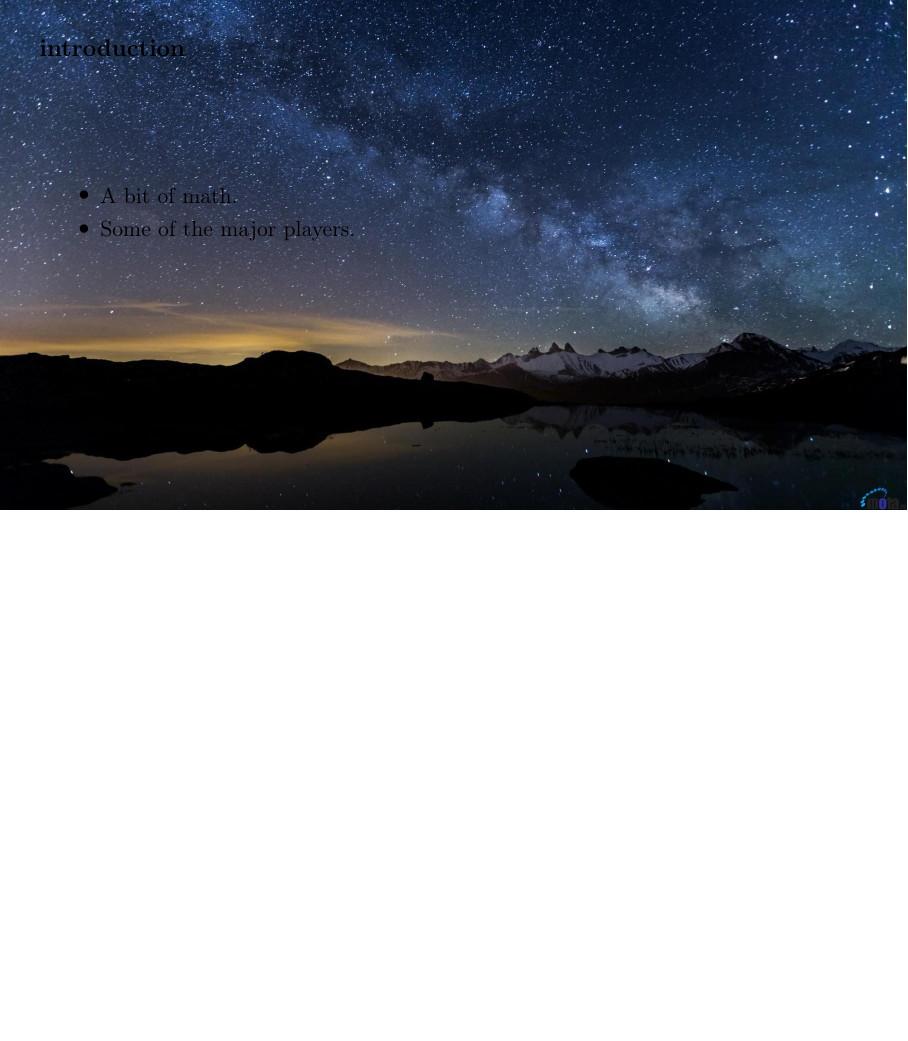
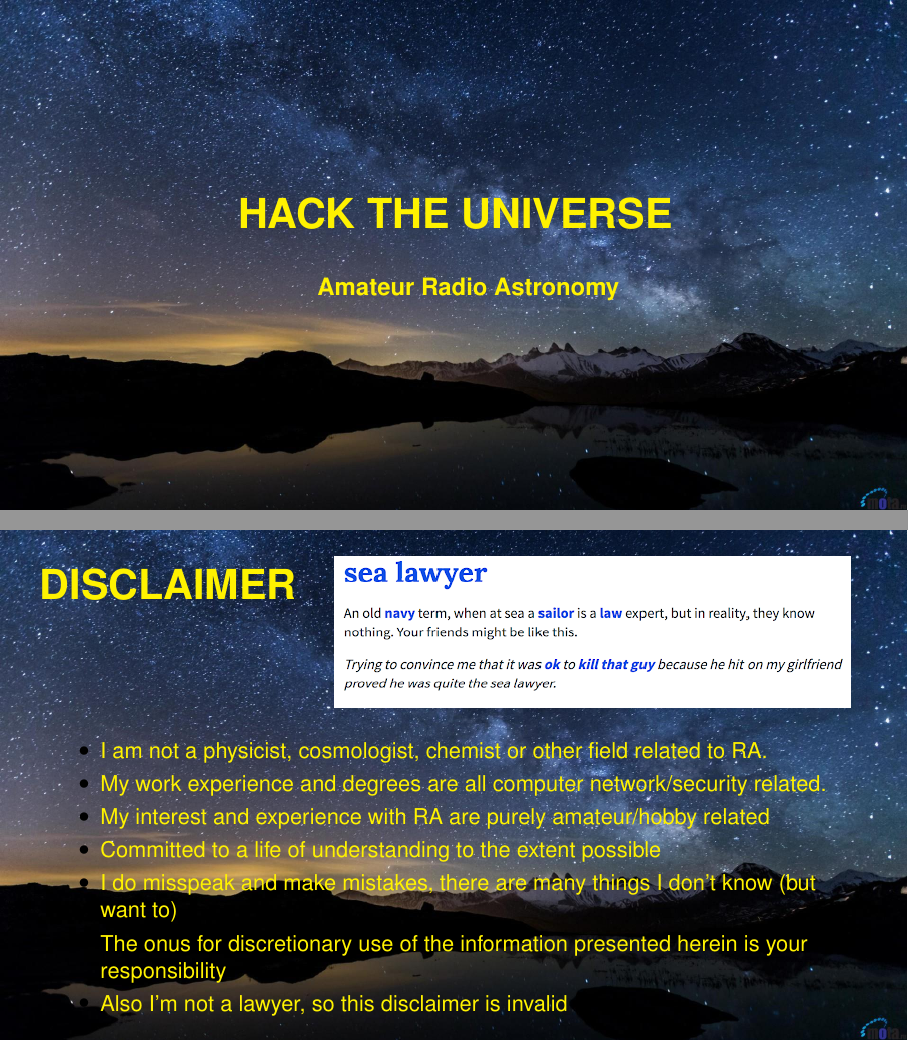
Before and after one commit to devsecfranklin/talk-hack-the-universe, LaTeX slides (talk/hack-the-universe.tex, which reads talk/preamble.tex): the whole page before the commit and pages 1 and 2 of 3 after it, the two joined at a grey line, the shorter picture padded with empty space. Compiled offline with pdfLaTeX.

Commit message:
adding slides

```diff
--- a/talk/hack-the-universe.tex
+++ b/talk/hack-the-universe.tex
@@ -11,7 +11,18 @@
 
 \begin{document}
 
-\section{Introduction}
+\usebackgroundtemplate{\includegraphics[width=\paperwidth]{../images/background.png}}
+\begin{frame}{}
+    \setlength{\TPHorizModule}{\textwidth}
+    \setlength{\TPVertModule}{\textwidth}
+    % Slide title in upper left
+    \begin{textblock}{0.74}(0.30,0.25)
+        \bfseries\huge\textcolor{yellow}{HACK THE UNIVERSE}
+    \end{textblock}
+    \begin{textblock}{0.74}(0.40,0.35)
+    \bfseries\large\textcolor{yellow}{Amateur Radio Astronomy}
+\end{textblock}
+\end{frame}
 
 \usebackgroundtemplate{\includegraphics[width=\paperwidth]{../images/background.png}}
 \begin{frame}{}
@@ -19,13 +30,35 @@
     \setlength{\TPVertModule}{\textwidth}
     % Slide title in upper left
     \begin{textblock}{0.74}(0.05,0.05)
-        \bfseries\large\normalcolor{introduction}
+        \bfseries\huge\textcolor{yellow}{DISCLAIMER}
     \end{textblock}
-    % main body bullet points
+
+    \begin{flushright}
+    \includegraphics[width=0.65\linewidth, height=0.3\textheight]{../images/sea_lawyer.png}
+    \end{flushright}
+
     \begin{itemize}
-        \item A bit of math.
-        \item Some of the major players.
+        \color{yellow}
+        \item I am not a physicist, cosmologist, chemist or other field related to RA.
+        \item My work experience and degrees are all computer network/security related.
+        \item My interest and experience with RA are purely amateur/hobby related
+        \item Committed to a life of understanding to the extent possible
+        \item I do misspeak and make mistakes, there are many things I don’t know (but want to)
+        \item The onus for discretionary use of the information presented herein is your responsibility
+        \item Also I’m not a lawyer, so this disclaimer is invalid
     \end{itemize}
+
+
+\end{frame}
+
+\usebackgroundtemplate{\includegraphics[width=\paperwidth]{../images/background.png}}
+\begin{frame}{}
+    \setlength{\TPHorizModule}{\textwidth}
+    \setlength{\TPVertModule}{\textwidth}
+    % Slide title in upper left
+    \begin{textblock}{0.74}(0.25,0.35)
+        \bfseries\huge\textcolor{yellow}{Some Introductory Concepts}
+    \end{textblock}
 \end{frame}
 
 \end{document}
--- a/talk/preamble.tex
+++ b/talk/preamble.tex
@@ -1,7 +1,9 @@
 \usepackage[utf8]{inputenc}
 \usepackage[T1]{fontenc}
 \usepackage{graphicx}
-\usefonttheme{serif}
+
+\usepackage{helvet}
+\renewcommand{\familydefault}{\sfdefault}
 
 % no navigation symbols
 \setbeamertemplate{navigation symbols}{}
```
Also changed, not shown: README.md, talk/hack-the-universe.pdf, talk/hack-the-universe.tex (2 more changed lines).
